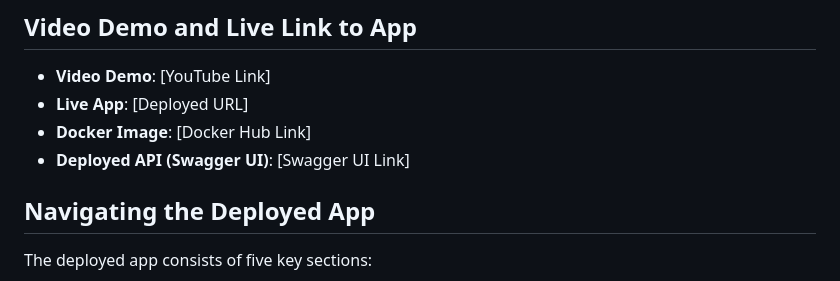
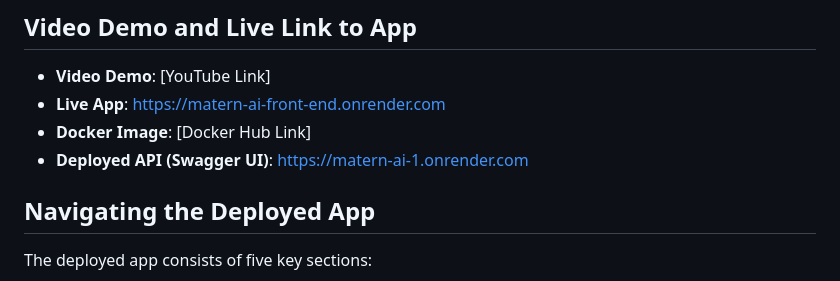
Before and after one commit to m-mwangi/maternAI, a Markdown page: README.md, the part around the change. Rendered like a GitHub page.

```diff
--- a/README.md
+++ b/README.md
@@ -31,9 +31,9 @@ The web app consists of five key sections:
 
 ## Video Demo and Live Link to App
 - **Video Demo**: [YouTube Link]
-- **Live App**: [Deployed URL]
+- **Live App**: https://matern-ai-front-end.onrender.com
 - **Docker Image**: [Docker Hub Link]
-- **Deployed API (Swagger UI)**: [Swagger UI Link]
+- **Deployed API (Swagger UI)**: https://matern-ai-1.onrender.com
 
 ## Navigating the Deployed App
 The deployed app consists of five key sections:
```
